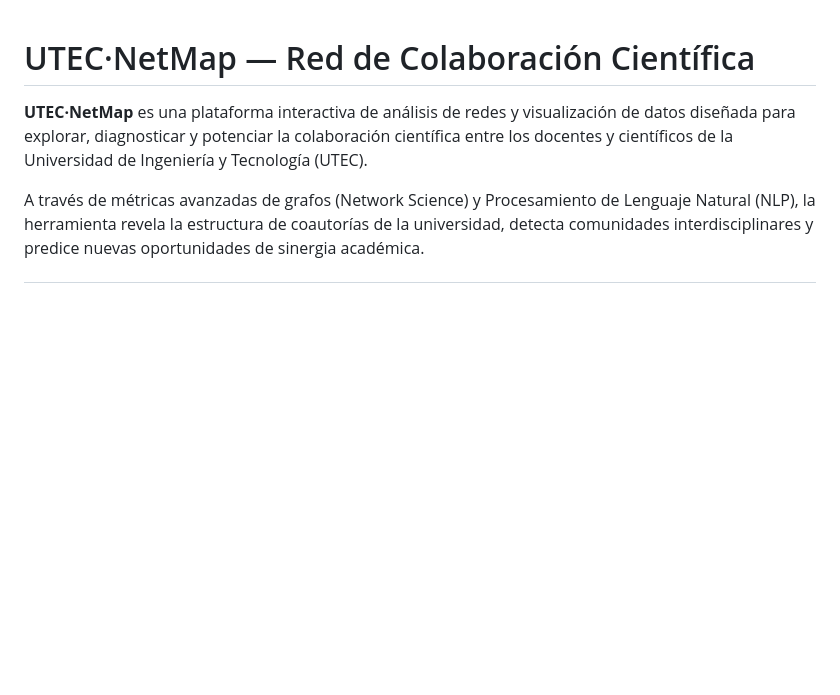
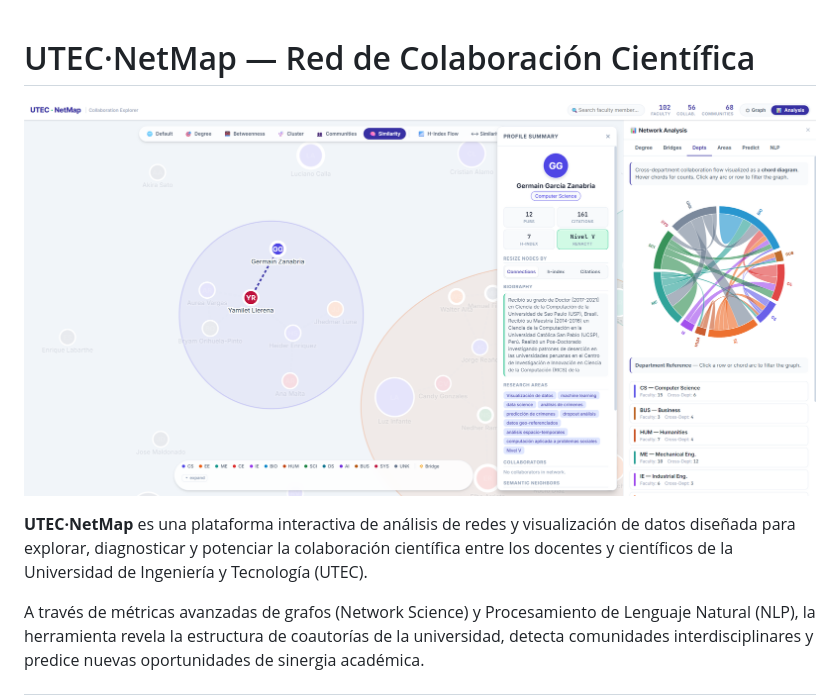
Before and after one commit to Josroyal/Network_HW, a Markdown page: README.md, the part around the change. Rendered like a GitHub page; pictures changed too: img.png (added); blank space fills up the shorter version.

Commit message:
Listo

```diff
--- a/README.md
+++ b/README.md
@@ -1,4 +1,6 @@
 # UTEC·NetMap — Red de Colaboración Científica
+
+![Vista del Visual Tool](img.png)
 
 **UTEC·NetMap** es una plataforma interactiva de análisis de redes y visualización de datos diseñada para explorar, diagnosticar y potenciar la colaboración científica entre los docentes y científicos de la Universidad de Ingeniería y Tecnología (UTEC).
 
```
